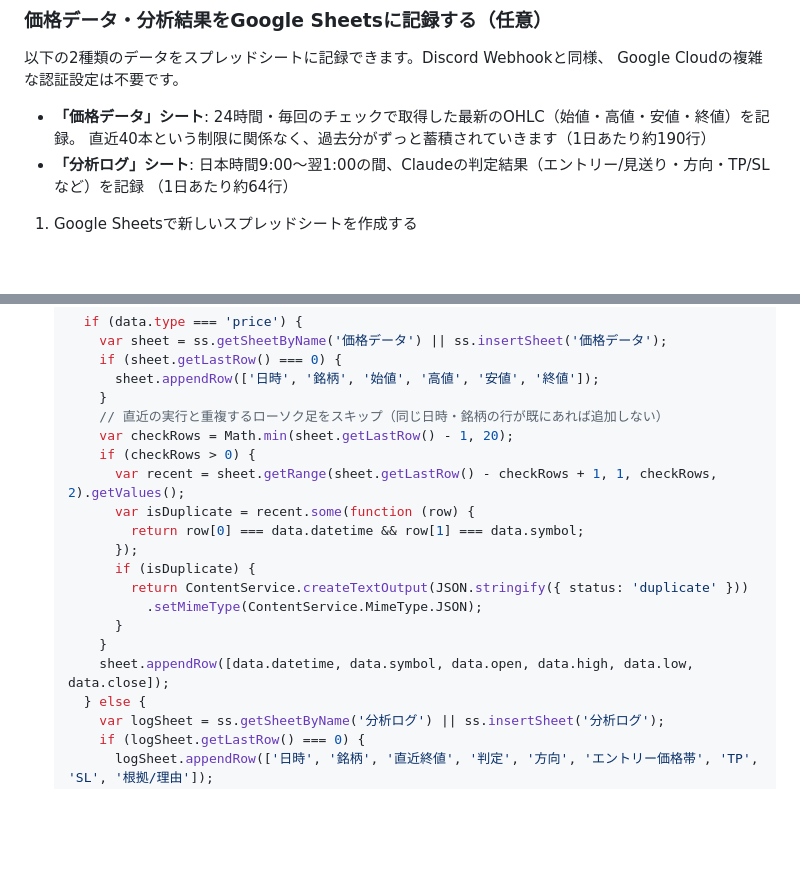
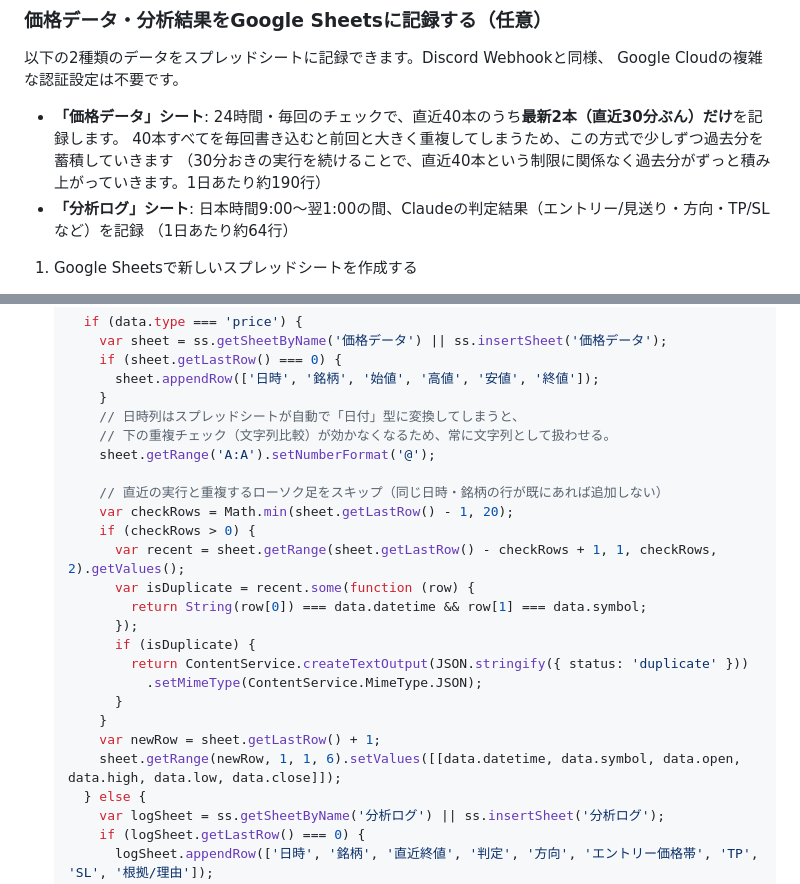
Before and after one commit to Cizeta-connectrum/ProjectManagement, a Markdown page: README.md, 2 parts joined by grey strips. Drawn GitHub-style; blank space fills up the shorter version.

Commit message:
Apps Scriptの重複行バグを修正、価格データ記録の設計を明記
日時列がスプレッドシートに自動で日付型変換され、重複チェックの文字列
比較が常に不一致になっていたため、列を文字列(プレーンテキスト)固定
にして修正。あわせて「毎回は最新2本だけ記録する」設計をREADMEに明記。

```diff
--- a/README.md
+++ b/README.md
@@ -65,8 +65,9 @@
 以下の2種類のデータをスプレッドシートに記録できます。Discord Webhookと同様、
 Google Cloudの複雑な認証設定は不要です。
 
-- **「価格データ」シート**: 24時間・毎回のチェックで取得した最新のOHLC（始値・高値・安値・終値）を記録。
-  直近40本という制限に関係なく、過去分がずっと蓄積されていきます（1日あたり約190行）
+- **「価格データ」シート**: 24時間・毎回のチェックで、直近40本のうち**最新2本（直近30分ぶん）だけ**を記録します。
+  40本すべてを毎回書き込むと前回と大きく重複してしまうため、この方式で少しずつ過去分を蓄積していきます
+  （30分おきの実行を続けることで、直近40本という制限に関係なく過去分がずっと積み上がっていきます。1日あたり約190行）
 - **「分析ログ」シート**: 日本時間9:00〜翌1:00の間、Claudeの判定結果（エントリー/見送り・方向・TP/SLなど）を記録
   （1日あたり約64行）
 
@@ -84,19 +85,24 @@ Google Cloudの複雑な認証設定は不要です。
        if (sheet.getLastRow() === 0) {
          sheet.appendRow(['日時', '銘柄', '始値', '高値', '安値', '終値']);
        }
+       // 日時列はスプレッドシートが自動で「日付」型に変換してしまうと、
+       // 下の重複チェック（文字列比較）が効かなくなるため、常に文字列として扱わせる。
+       sheet.getRange('A:A').setNumberFormat('@');
+
        // 直近の実行と重複するローソク足をスキップ（同じ日時・銘柄の行が既にあれば追加しない）
        var checkRows = Math.min(sheet.getLastRow() - 1, 20);
        if (checkRows > 0) {
          var recent = sheet.getRange(sheet.getLastRow() - checkRows + 1, 1, checkRows, 2).getValues();
          var isDuplicate = recent.some(function (row) {
-           return row[0] === data.datetime && row[1] === data.symbol;
+           return String(row[0]) === data.datetime && row[1] === data.symbol;
          });
          if (isDuplicate) {
            return ContentService.createTextOutput(JSON.stringify({ status: 'duplicate' }))
              .setMimeType(ContentService.MimeType.JSON);
          }
        }
-       sheet.appendRow([data.datetime, data.symbol, data.open, data.high, data.low, data.close]);
+       var newRow = sheet.getLastRow() + 1;
+       sheet.getRange(newRow, 1, 1, 6).setValues([[data.datetime, data.symbol, data.open, data.high, data.low, data.close]]);
      } else {
        var logSheet = ss.getSheetByName('分析ログ') || ss.insertSheet('分析ログ');
        if (logSheet.getLastRow() === 0) {
```
